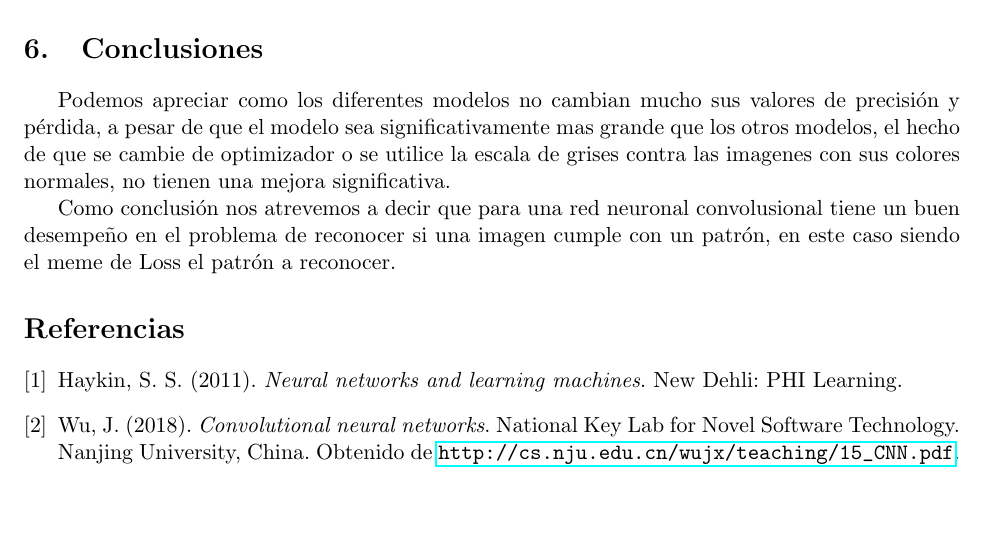
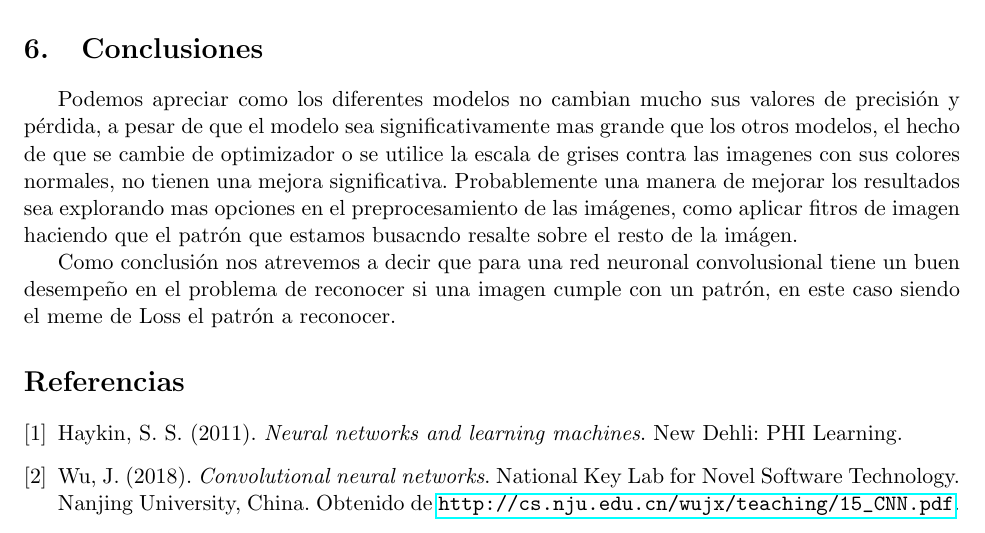
Before and after one commit to Gilberto-Lopez/Is-This-LOSS, a LaTeX document (Reporte/Proyecto02.tex): part of page 7 of 8, cut so that both start at the same text, the shorter picture padded with empty space. Compiled offline with pdfLaTeX.

Commit message:
Conclusiones

```diff
--- a/Reporte/Proyecto02.tex
+++ b/Reporte/Proyecto02.tex
@@ -371,7 +371,8 @@ que ningún modelo pudo classificar como \texttt{loss\_edit}.
 Podemos apreciar como los diferentes modelos no cambian mucho sus valores de precisión y pérdida, a pesar
 de que el modelo sea significativamente mas grande que los otros modelos, el hecho de que se cambie de
 optimizador o se utilice la escala de grises contra las imagenes con sus colores normales, no tienen una mejora
-significativa.
+significativa. Probablemente una manera de mejorar los resultados sea explorando mas opciones en el preprocesamiento
+de las imágenes, como aplicar fitros de imagen haciendo que el patrón que estamos busacndo resalte sobre el resto de la imágen.
 
 Como conclusión nos atrevemos a decir que para una red neuronal convolusional tiene un buen desempeño en el
 problema de reconocer si una imagen cumple con un patrón, en este caso siendo el meme de Loss el patrón a
```
